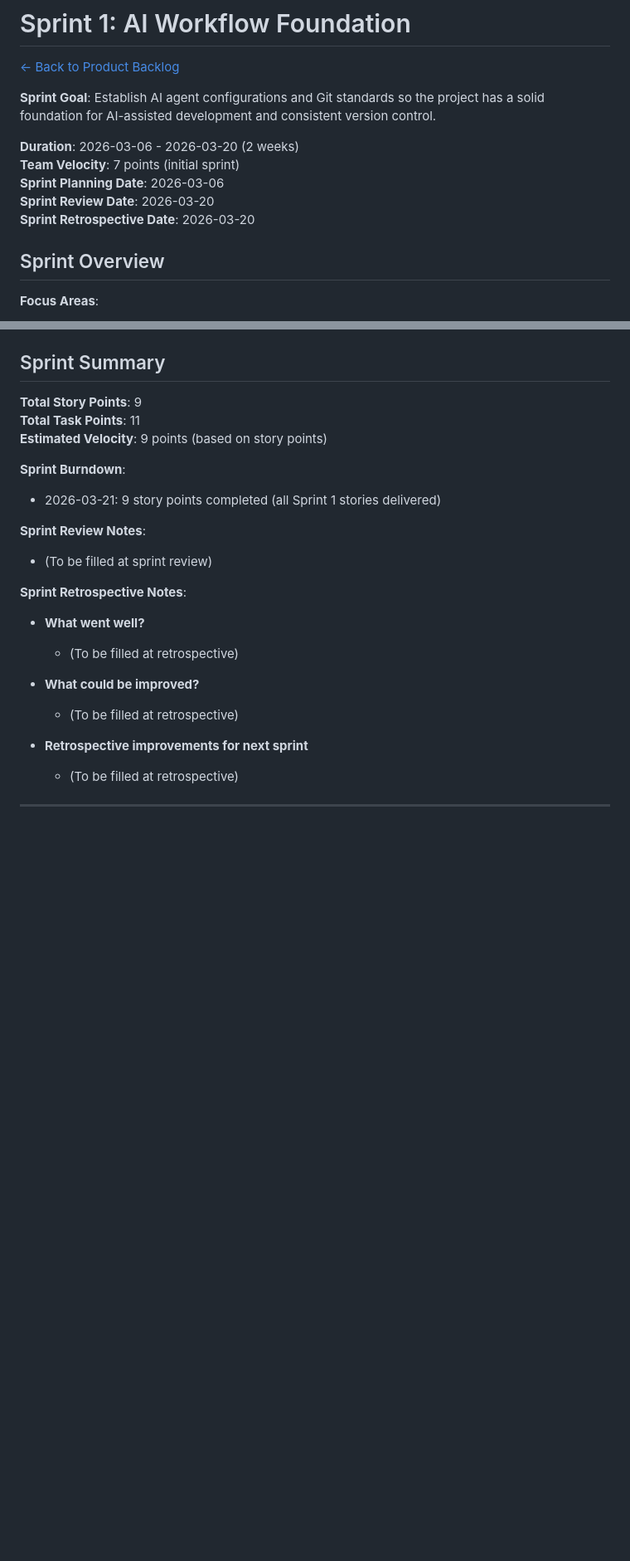
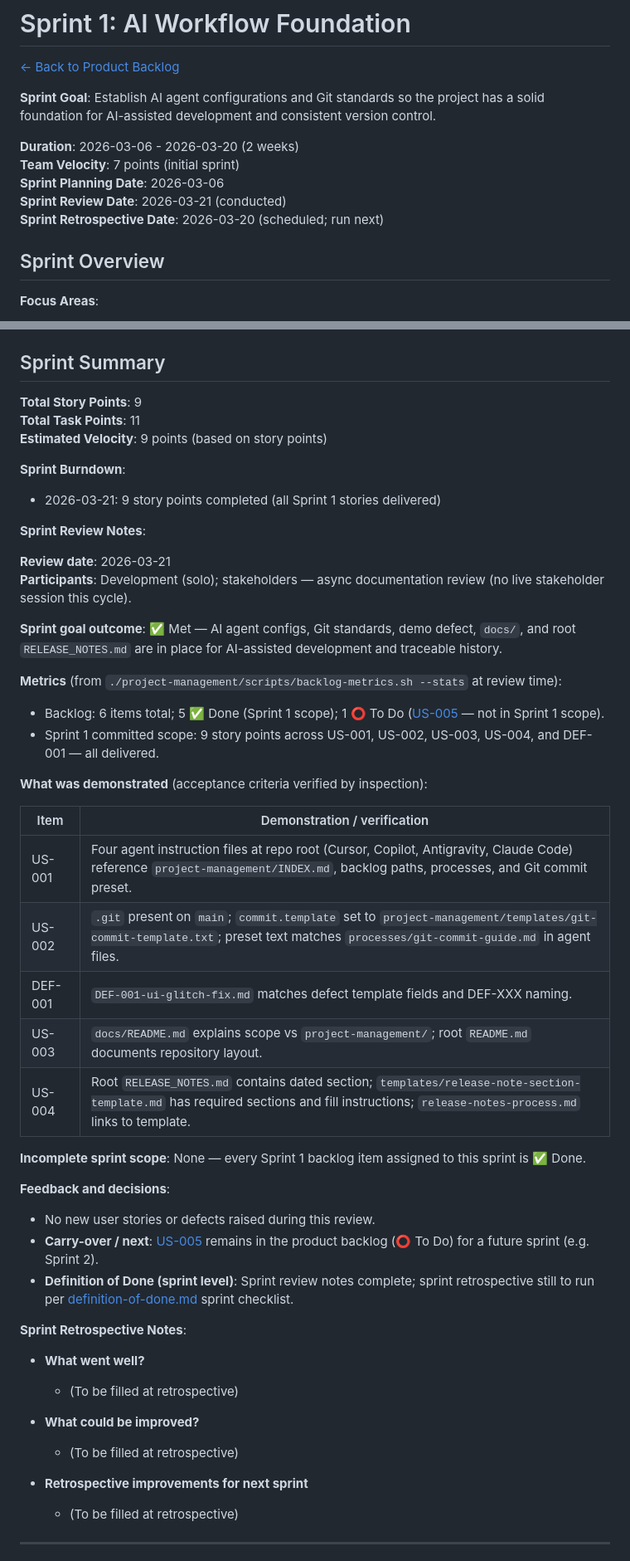
Before and after one commit to martinfou/task-manager, a Markdown page: project-management/sprints/sprint-01-ai-workflow-foundation.md, 2 parts joined by grey strips. Shown at 83% size. Rendered like a GitHub page; blank space fills up the shorter version.

Commit message:
US-001: Document Sprint 1 sprint review
Records sprint review outcomes, verified deliverables, metrics, and decisions. Confirms Sprint 1 goal met with no incomplete scope; US-005 remains backlog for a future sprint.

Technical changes for developers:
- Filled Sprint Review Notes in sprint-01-ai-workflow-foundation.md (date, demo table, metrics, carry-over)
- Set Active Sprint to none with pointer to completed Sprint 1; reconciled backlog stats (6 items, 10 points)

Refs US-001

Made-with: Cursor

```diff
--- a/project-management/sprints/sprint-01-ai-workflow-foundation.md
+++ b/project-management/sprints/sprint-01-ai-workflow-foundation.md
@@ -13,8 +13,8 @@ compatible_with: [product-backlog]
 **Duration**: 2026-03-06 - 2026-03-20 (2 weeks)
 **Team Velocity**: 7 points (initial sprint)
 **Sprint Planning Date**: 2026-03-06
-**Sprint Review Date**: 2026-03-20
-**Sprint Retrospective Date**: 2026-03-20
+**Sprint Review Date**: 2026-03-21 (conducted)
+**Sprint Retrospective Date**: 2026-03-20 (scheduled; run next)
 
 ## Sprint Overview
 
@@ -222,7 +222,34 @@ compatible_with: [product-backlog]
 - 2026-03-21: 9 story points completed (all Sprint 1 stories delivered)
 
 **Sprint Review Notes**:
-- (To be filled at sprint review)
+
+**Review date**: 2026-03-21
+**Participants**: Development (solo); stakeholders — async documentation review (no live stakeholder session this cycle).
+
+**Sprint goal outcome**: ✅ Met — AI agent configs, Git standards, demo defect, `docs/`, and root `RELEASE_NOTES.md` are in place for AI-assisted development and traceable history.
+
+**Metrics** (from `./project-management/scripts/backlog-metrics.sh --stats` at review time):
+
+- Backlog: 6 items total; 5 ✅ Done (Sprint 1 scope); 1 ⭕ To Do ([US-005](../backlog/user-stories/US-005-test-mcp-integration.md) — not in Sprint 1 scope).
+- Sprint 1 committed scope: 9 story points across US-001, US-002, US-003, US-004, and DEF-001 — all delivered.
+
+**What was demonstrated** (acceptance criteria verified by inspection):
+
+| Item | Demonstration / verification |
+|------|------------------------------|
+| US-001 | Four agent instruction files at repo root (Cursor, Copilot, Antigravity, Claude Code) reference `project-management/INDEX.md`, backlog paths, processes, and Git commit preset. |
+| US-002 | `.git` present on `main`; `commit.template` set to `project-management/templates/git-commit-template.txt`; preset text matches `processes/git-commit-guide.md` in agent files. |
+| DEF-001 | `DEF-001-ui-glitch-fix.md` matches defect template fields and DEF-XXX naming. |
+| US-003 | `docs/README.md` explains scope vs `project-management/`; root `README.md` documents repository layout. |
+| US-004 | Root `RELEASE_NOTES.md` contains dated section; `templates/release-note-section-template.md` has required sections and fill instructions; `release-notes-process.md` links to template. |
+
+**Incomplete sprint scope**: None — every Sprint 1 backlog item assigned to this sprint is ✅ Done.
+
+**Feedback and decisions**:
+
+- No new user stories or defects raised during this review.
+- **Carry-over / next**: [US-005](../backlog/user-stories/US-005-test-mcp-integration.md) remains in the product backlog (⭕ To Do) for a future sprint (e.g. Sprint 2).
+- **Definition of Done (sprint level)**: Sprint review notes complete; sprint retrospective still to run per [definition-of-done.md](../criteria/definition-of-done.md) sprint checklist.
 
 **Sprint Retrospective Notes**:
 - **What went well?**
```
Also changed, not shown: project-management/backlog/product-backlog.md (+5 -5 lines).
